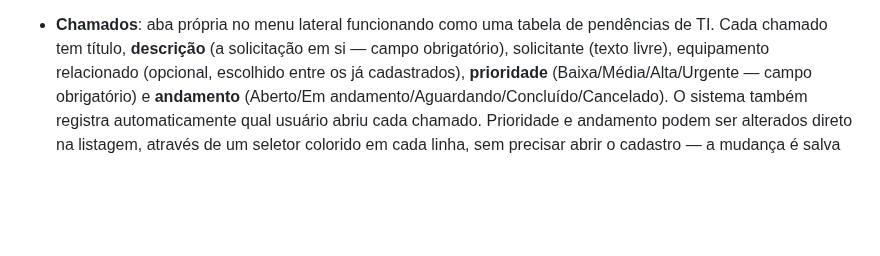
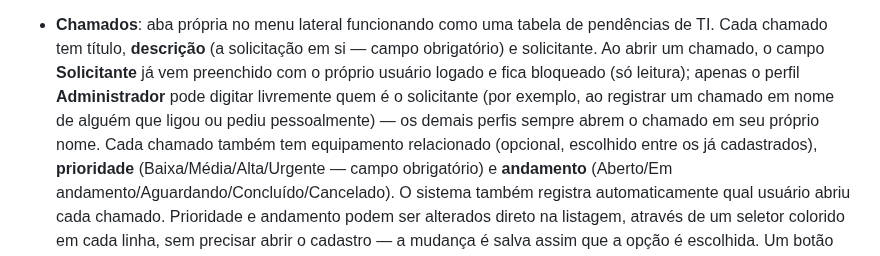
Before and after one commit to SalomaoKonjunski/Web-SCATI, a Markdown page: web-scati/web-scati/README.md, the part around the change. Drawn GitHub-style; blank space fills up the shorter version.

Commit message:
Documenta a trava do campo Solicitante ao abrir chamado

```diff
--- a/web-scati/web-scati/README.md
+++ b/web-scati/web-scati/README.md
@@ -428,7 +428,13 @@ web-scati/
   administrador e excluir o padrão.
 - **Chamados**: aba própria no menu lateral funcionando como uma tabela
   de pendências de TI. Cada chamado tem título, **descrição** (a
-  solicitação em si — campo obrigatório), solicitante (texto livre),
+  solicitação em si — campo obrigatório) e solicitante. Ao abrir um
+  chamado, o campo **Solicitante** já vem preenchido com o próprio
+  usuário logado e fica bloqueado (só leitura); apenas o perfil
+  **Administrador** pode digitar livremente quem é o solicitante (por
+  exemplo, ao registrar um chamado em nome de alguém que ligou ou pediu
+  pessoalmente) — os demais perfis sempre abrem o chamado em seu
+  próprio nome. Cada chamado também tem
   equipamento relacionado (opcional, escolhido entre os já cadastrados),
   **prioridade** (Baixa/Média/Alta/Urgente — campo obrigatório) e
   **andamento** (Aberto/Em andamento/Aguardando/Concluído/Cancelado). O
```
